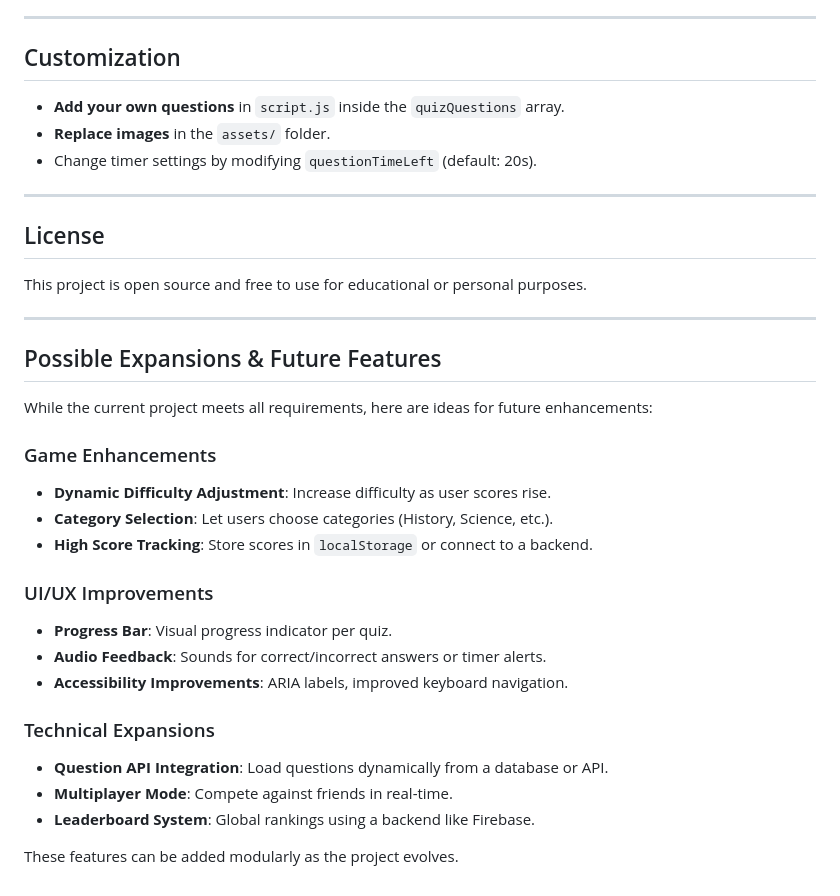
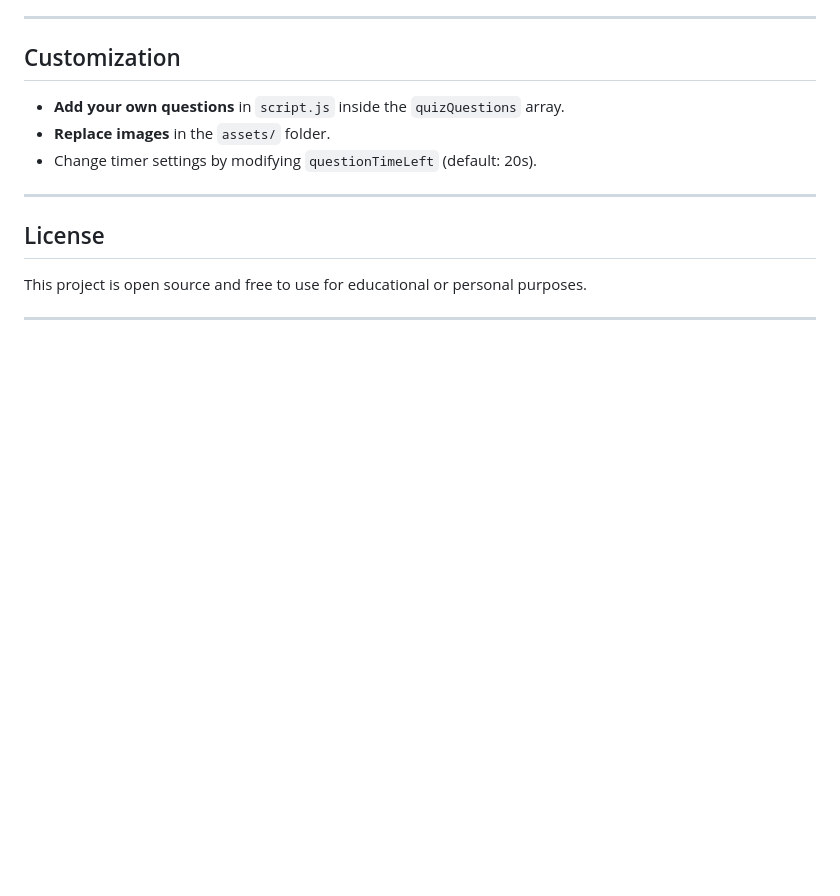
Before and after one commit to SahariKrithik/Interactive-Quiz, a Markdown page: README.md, the part around the change. Drawn GitHub-style; blank space fills up the shorter version.

```diff
--- a/README.md
+++ b/README.md
@@ -118,24 +118,3 @@ This project is open source and free to use for educational or personal purposes
 
 
 ---
-
-## Possible Expansions & Future Features
-
-While the current project meets all requirements, here are ideas for future enhancements:
-
-### Game Enhancements
-- **Dynamic Difficulty Adjustment**: Increase difficulty as user scores rise.
-- **Category Selection**: Let users choose categories (History, Science, etc.).
-- **High Score Tracking**: Store scores in `localStorage` or connect to a backend.
-
-### UI/UX Improvements
-- **Progress Bar**: Visual progress indicator per quiz.
-- **Audio Feedback**: Sounds for correct/incorrect answers or timer alerts.
-- **Accessibility Improvements**: ARIA labels, improved keyboard navigation.
-
-### Technical Expansions
-- **Question API Integration**: Load questions dynamically from a database or API.
-- **Multiplayer Mode**: Compete against friends in real-time.
-- **Leaderboard System**: Global rankings using a backend like Firebase.
-
-These features can be added modularly as the project evolves.
```
